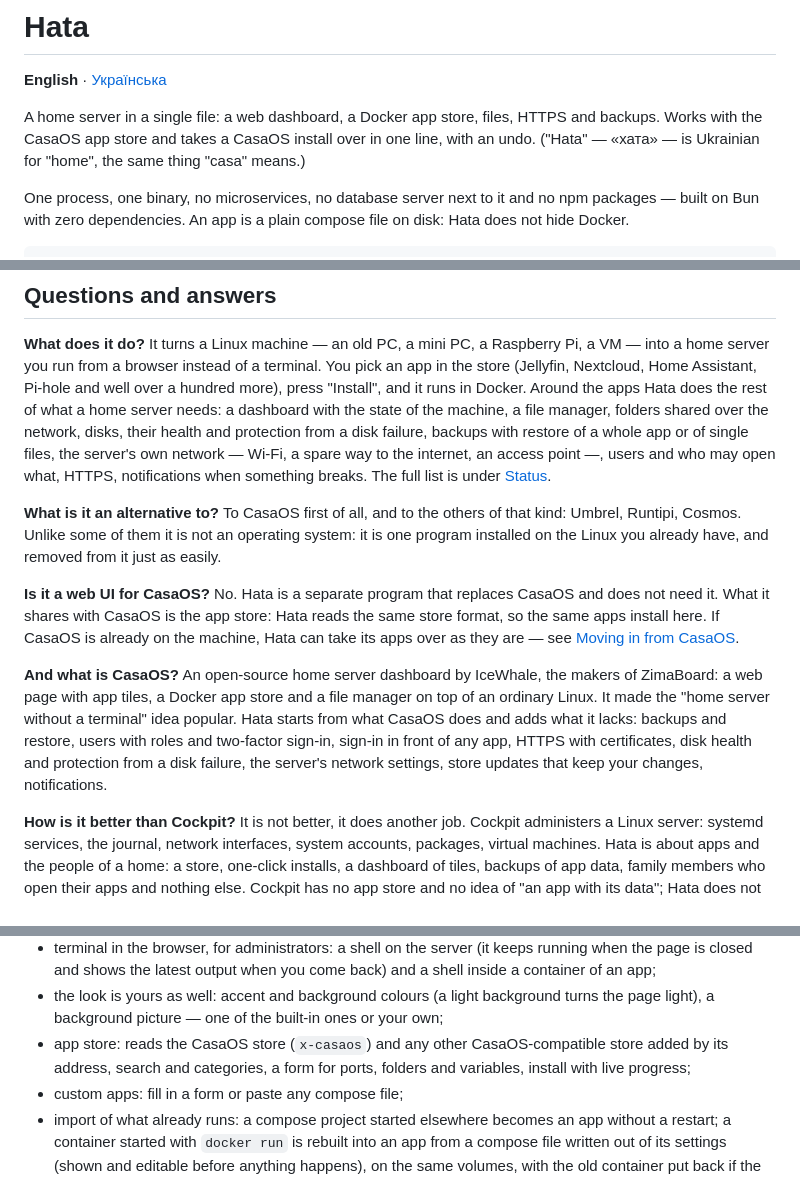
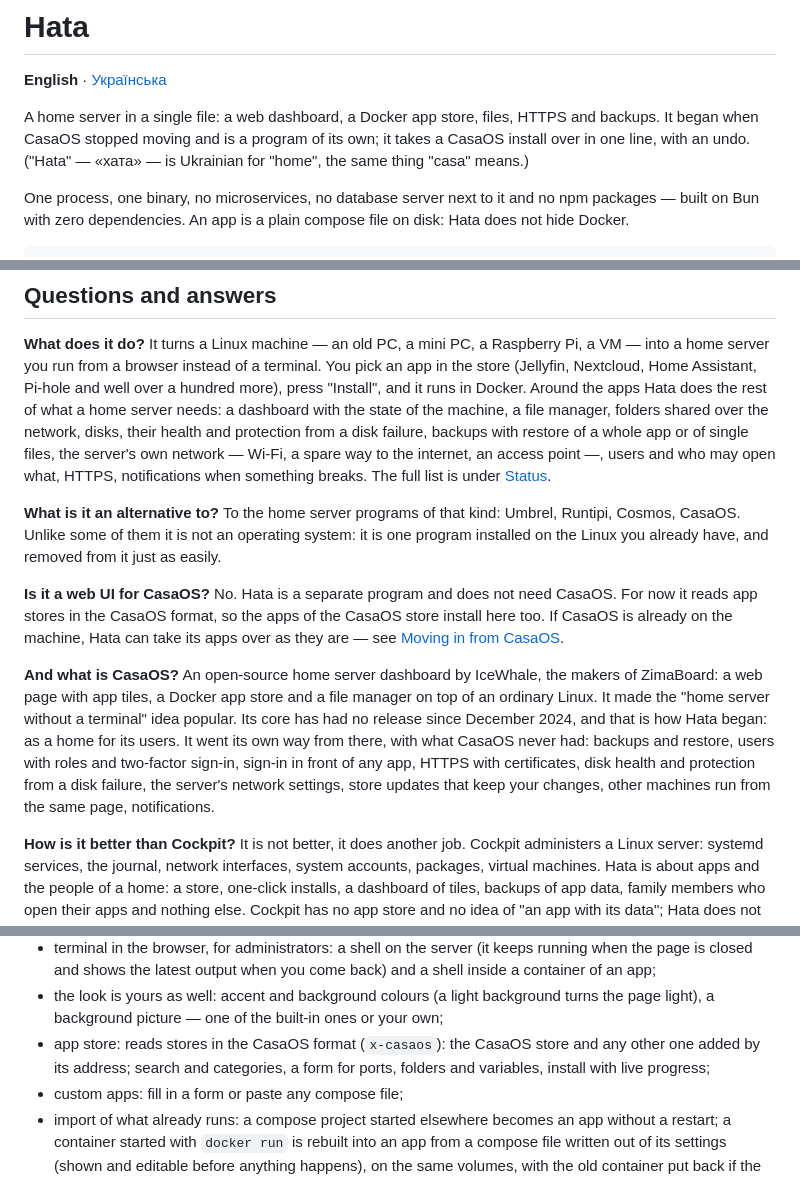
Before and after one commit to sanyadez/hata, a Markdown page: README.md, 3 parts joined by grey strips. Rendered like a GitHub page.

```diff
--- a/README.md
+++ b/README.md
@@ -3,8 +3,8 @@
 **English** · [Українська](README.uk.md)
 
 A home server in a single file: a web dashboard, a Docker app store, files, HTTPS and backups.
-Works with the CasaOS app store and takes a CasaOS install over in one line, with an undo.
-("Hata" — «хата» — is Ukrainian for "home", the same thing "casa" means.)
+It began when CasaOS stopped moving and is a program of its own; it takes a CasaOS install over in one
+line, with an undo. ("Hata" — «хата» — is Ukrainian for "home", the same thing "casa" means.)
 
 One process, one binary, no microservices, no database server next to it and no npm packages — built
 on Bun with zero dependencies. An app is a plain compose file on disk: Hata does not hide Docker.
@@ -38,22 +38,23 @@ single files, the server's own network — Wi-Fi, a spare way to the internet, a
 who may open what, HTTPS, notifications when something breaks. The full list is under [Status](#status).
 
 **What is it an alternative to?**
-To CasaOS first of all, and to the others of that kind: Umbrel, Runtipi, Cosmos. Unlike some of them it is
+To the home server programs of that kind: Umbrel, Runtipi, Cosmos, CasaOS. Unlike some of them it is
 not an operating system: it is one program installed on the Linux you already have, and removed from it
 just as easily.
 
 **Is it a web UI for CasaOS?**
-No. Hata is a separate program that replaces CasaOS and does not need it. What it shares with CasaOS is
-the app store: Hata reads the same store format, so the same apps install here. If CasaOS is already on the
-machine, Hata can take its apps over as they are — see [Moving in from CasaOS](#moving-in-from-casaos).
+No. Hata is a separate program and does not need CasaOS. For now it reads app stores in the CasaOS
+format, so the apps of the CasaOS store install here too. If CasaOS is already on the machine, Hata can
+take its apps over as they are — see [Moving in from CasaOS](#moving-in-from-casaos).
 
 **And what is CasaOS?**
 An open-source home server dashboard by IceWhale, the makers of ZimaBoard: a web page with app tiles, a
 Docker app store and a file manager on top of an ordinary Linux. It made the "home server without a
-terminal" idea popular. Hata starts from what CasaOS does and adds what it lacks: backups and restore,
+terminal" idea popular. Its core has had no release since December 2024, and that is how Hata began: as
+a home for its users. It went its own way from there, with what CasaOS never had: backups and restore,
 users with roles and two-factor sign-in, sign-in in front of any app, HTTPS with certificates, disk health
 and protection from a disk failure, the server's network settings, store updates that keep your changes,
-notifications.
+other machines run from the same page, notifications.
 
 **How is it better than Cockpit?**
 It is not better, it does another job. Cockpit administers a Linux server: systemd services, the journal,
@@ -109,8 +110,8 @@ Early development. What works today:
   closed and shows the latest output when you come back) and a shell inside a container of an app;
 - the look is yours as well: accent and background colours (a light background turns the page light), a
   background picture — one of the built-in ones or your own;
-- app store: reads the CasaOS store (`x-casaos`) and any other CasaOS-compatible store added by its
-  address, search and categories, a form for ports, folders and variables, install with live progress;
+- app store: reads stores in the CasaOS format (`x-casaos`): the CasaOS store and any other one added by
+  its address; search and categories, a form for ports, folders and variables, install with live progress;
 - custom apps: fill in a form or paste any compose file;
 - import of what already runs: a compose project started elsewhere becomes an app without a restart; a
   container started with `docker run` is rebuilt into an app from a compose file written out of its settings
```
Also changed, not shown: README.uk.md (+12 -10 lines).
